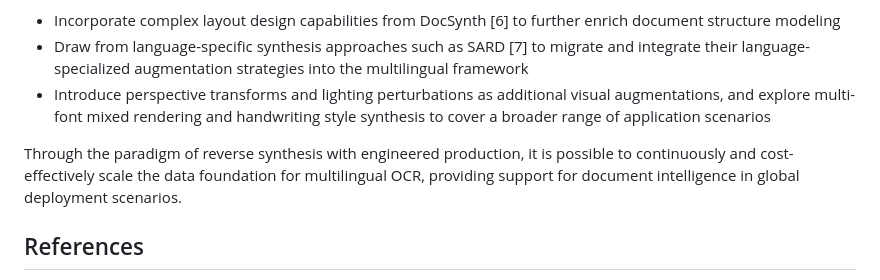
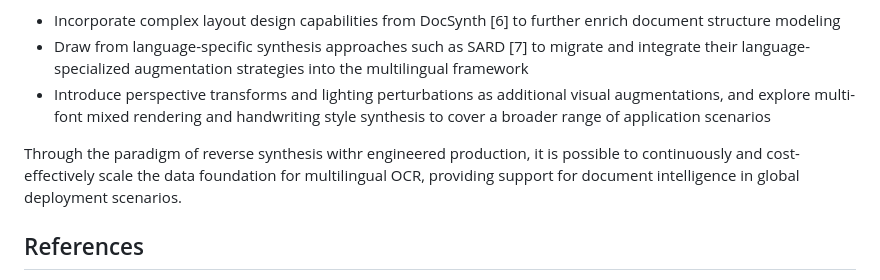
Before and after one commit to RuoyunHe/qianfanocr-blogs, a Markdown page: qianfan/multilingual_ocr/multilingual-ocr-synthesis-en.md, the part around one of its changes. GitHub-like rendering.

```diff
--- a/qianfan/multilingual_ocr/multilingual-ocr-synthesis-en.md
+++ b/qianfan/multilingual_ocr/multilingual-ocr-synthesis-en.md
@@ -107,7 +108,7 @@ Looking ahead, this framework can evolve in several directions:
 - Draw from language-specific synthesis approaches such as SARD [7] to migrate and integrate their language-specialized augmentation strategies into the multilingual framework
 - Introduce perspective transforms and lighting perturbations as additional visual augmentations, and explore multi-font mixed rendering and handwriting style synthesis to cover a broader range of application scenarios
 
-Through the paradigm of reverse synthesis with engineered production, it is possible to continuously and cost-effectively scale the data foundation for multilingual OCR, providing support for document intelligence in global deployment scenarios.
+Through the paradigm of reverse synthesis withr engineered production, it is possible to continuously and cost-effectively scale the data foundation for multilingual OCR, providing support for document intelligence in global deployment scenarios.
 
 ## References
 
```
Also changed, not shown: other parts of qianfan/multilingual_ocr/multilingual-ocr-synthesis-en.md (+5 -4 lines), qianfan/multilingual_ocr/multilingual-ocr-synthesis.md (+5 -4 lines).
